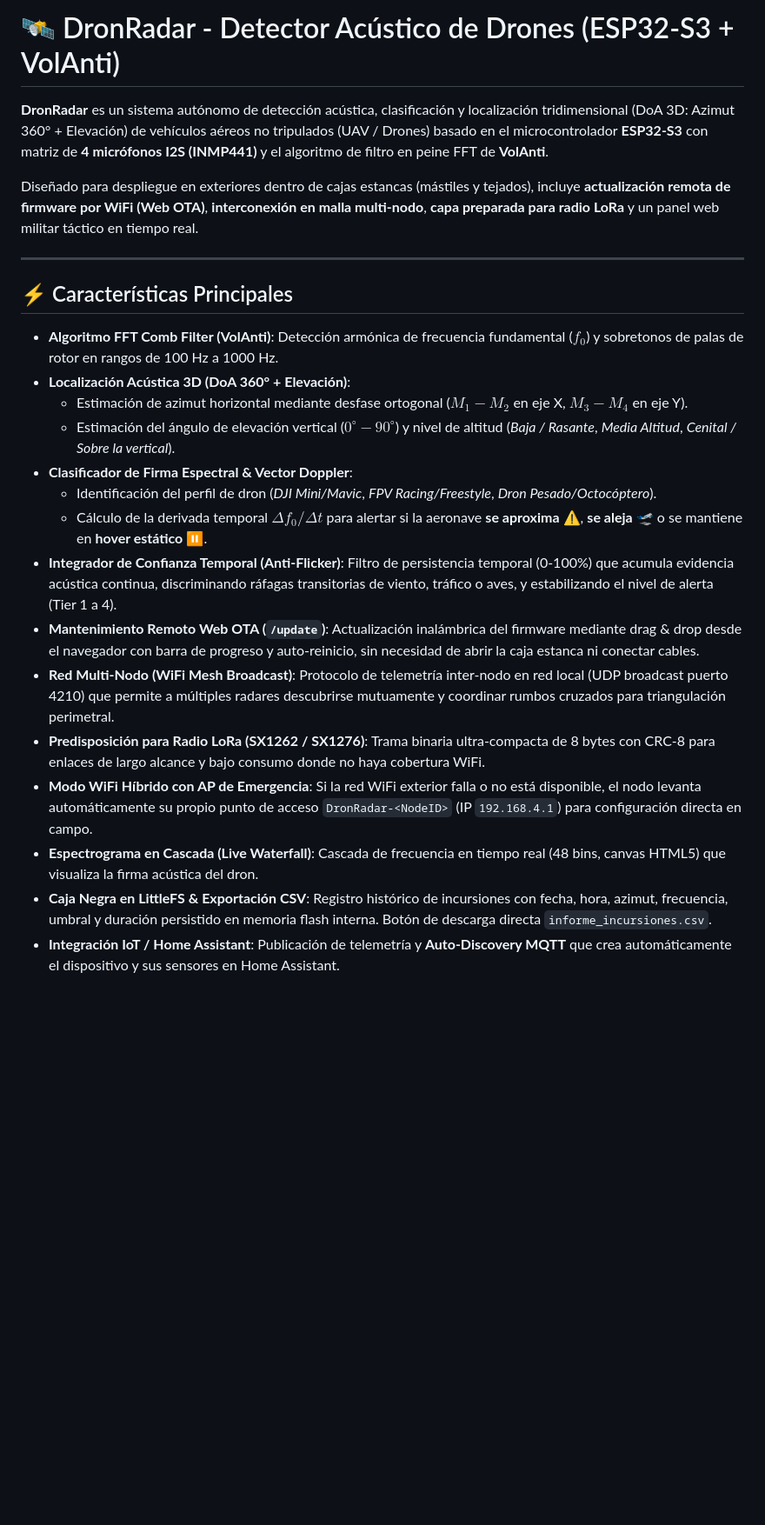
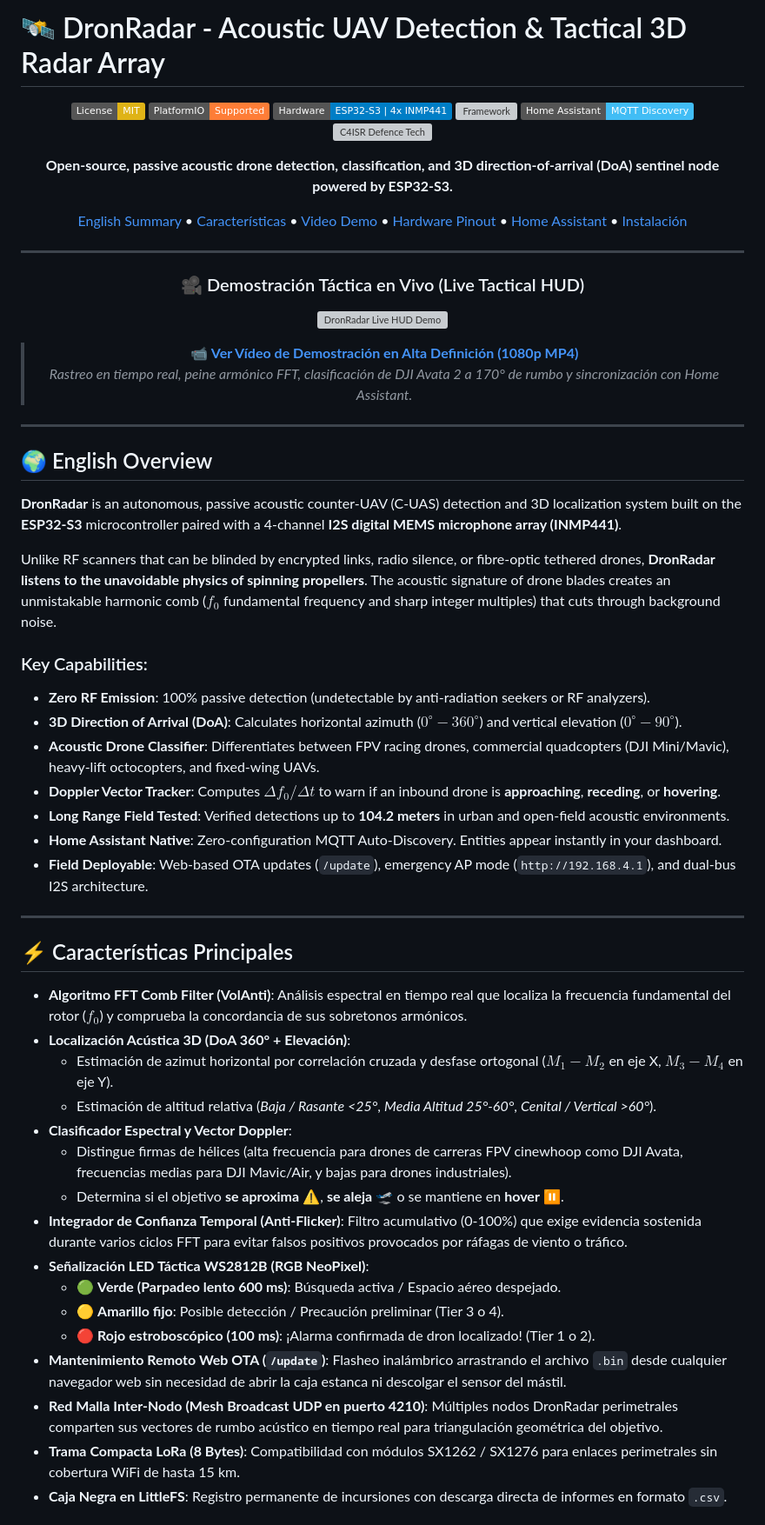
Before and after one commit to ipsec84/DronRadar, a Markdown page: README.md, the part around one of its changes. Shown at 87% size. Rendered like a GitHub page; badges without logos; blank space fills up the shorter version; grey boxes are pictures that could not be loaded.

```diff
--- a/README.md
+++ b/README.md
@@ -1,25 +1,64 @@
-# 🛰️ DronRadar - Detector Acústico de Drones (ESP32-S3 + VolAnti)
+# 🛰️ DronRadar - Acoustic UAV Detection & Tactical 3D Radar Array
 
-**DronRadar** es un sistema autónomo de detección acústica, clasificación y localización tridimensional (DoA 3D: Azimut 360° + Elevación) de vehículos aéreos no tripulados (UAV / Drones) basado en el microcontrolador **ESP32-S3** con matriz de **4 micrófonos I2S (INMP441)** y el algoritmo de filtro en peine FFT de **VolAnti**.
+<div align="center">
 
-Diseñado para despliegue en exteriores dentro de cajas estancas (mástiles y tejados), incluye **actualización remota de firmware por WiFi (Web OTA)**, **interconexión en malla multi-nodo**, **capa preparada para radio LoRa** y un panel web militar táctico en tiempo real.
+[![License: MIT](https://img.shields.io/badge/License-MIT-yellow.svg)](https://opensource.org/licenses/MIT)
+[![PlatformIO](https://img.shields.io/badge/PlatformIO-Supported-orange.svg)](https://platformio.org/)
+[![Hardware](https://img.shields.io/badge/Hardware-ESP32--S3%20%7C%204x%20INMP441-blue.svg)](https://www.espressif.com/en/products/socs/esp32-s3)
+[![Framework](https://img.shields.io/badge/Framework-Arduino%20%2F%20ESP--IDF-red.svg)](https://github.com/espressif/arduino-esp32)
+[![Home Assistant](https://img.shields.io/badge/Home%20Assistant-MQTT%20Discovery-41BDF5.svg)](https://www.home-assistant.io/)
+[![C4ISR Defence Tech](https://img.shields.io/badge/Domain-Anti--Drone%20%2F%20C4ISR-brightgreen.svg)](#)
+
+**Open-source, passive acoustic drone detection, classification, and 3D direction-of-arrival (DoA) sentinel node powered by ESP32-S3.**
+
+[English Summary](#-english-overview) • [Características](#-características-principales) • [Video Demo](#-demostración-en-video) • [Hardware Pinout](#-esquema-de-conexión-hardware) • [Home Assistant](#-integración-con-home-assistant-mqtt) • [Instalación](#-instalación-y-puesta-en-marcha)
+
+---
+
+### 🎥 Demostración Táctica en Vivo (Live Tactical HUD)
+
+![DronRadar Live HUD Demo](docs/dronradar_demo.gif)
+
+> 📹 **[Ver Vídeo de Demostración en Alta Definición (1080p MP4)](docs/dronradar_demo.mp4)**
+> *Rastreo en tiempo real, peine armónico FFT, clasificación de DJI Avata 2 a 170° de rumbo y sincronización con Home Assistant.*
+
+</div>
+
+---
+
+## 🌍 English Overview
+
+**DronRadar** is an autonomous, passive acoustic counter-UAV (C-UAS) detection and 3D localization system built on the **ESP32-S3** microcontroller paired with a 4-channel **I2S digital MEMS microphone array (INMP441)**.
+
+Unlike RF scanners that can be blinded by encrypted links, radio silence, or fibre-optic tethered drones, **DronRadar listens to the unavoidable physics of spinning propellers**. The acoustic signature of drone blades creates an unmistakable harmonic comb ($f_0$ fundamental frequency and sharp integer multiples) that cuts through background noise.
+
+### Key Capabilities:
+- **Zero RF Emission**: 100% passive detection (undetectable by anti-radiation seekers or RF analyzers).
+- **3D Direction of Arrival (DoA)**: Calculates horizontal azimuth ($0^\circ-360^\circ$) and vertical elevation ($0^\circ-90^\circ$).
+- **Acoustic Drone Classifier**: Differentiates between FPV racing drones, commercial quadcopters (DJI Mini/Mavic), heavy-lift octocopters, and fixed-wing UAVs.
+- **Doppler Vector Tracker**: Computes $\Delta f_0 / \Delta t$ to warn if an inbound drone is **approaching**, **receding**, or **hovering**.
+- **Long Range Field Tested**: Verified detections up to **104.2 meters** in urban and open-field acoustic environments.
+- **Home Assistant Native**: Zero-configuration MQTT Auto-Discovery. Entities appear instantly in your dashboard.
+- **Field Deployable**: Web-based OTA updates (`/update`), emergency AP mode (`http://192.168.4.1`), and dual-bus I2S architecture.
 
 ---
 
 ## ⚡ Características Principales
 
-- **Algoritmo FFT Comb Filter (VolAnti)**: Detección armónica de frecuencia fundamental ($f_0$) y sobretonos de palas de rotor en rangos de 100 Hz a 1000 Hz.
+- **Algoritmo FFT Comb Filter (VolAnti)**: Análisis espectral en tiempo real que localiza la frecuencia fundamental del rotor ($f_0$) y comprueba la concordancia de sus sobretonos armónicos.
 - **Localización Acústica 3D (DoA 360° + Elevación)**:
-  - Estimación de azimut horizontal mediante desfase ortogonal ($M_1-M_2$ en eje X, $M_3-M_4$ en eje Y).
-  - Estimación del ángulo de elevación vertical ($0^\circ - 90^\circ$) y nivel de altitud (*Baja / Rasante*, *Media Altitud*, *Cenital / Sobre la vertical*).
-- **Clasificador de Firma Espectral & Vector Doppler**:
-  - Identificación del perfil de dron (*DJI Mini/Mavic*, *FPV Racing/Freestyle*, *Dron Pesado/Octocóptero*).
-  - Cálculo de la derivada temporal $\Delta f_0 / \Delta t$ para alertar si la aeronave **se aproxima** ⚠️, **se aleja** 🛫 o se mantiene en **hover estático** ⏸️.
-- **Integrador de Confianza Temporal (Anti-Flicker)**: Filtro de persistencia temporal (0-100%) que acumula evidencia acústica continua, discriminando ráfagas transitorias de viento, tráfico o aves, y estabilizando el nivel de alerta (Tier 1 a 4).
-- **Mantenimiento Remoto Web OTA (`/update`)**: Actualización inalámbrica del firmware mediante drag & drop desde el navegador con barra de progreso y auto-reinicio, sin necesidad de abrir la caja estanca ni conectar cables.
-- **Red Multi-Nodo (WiFi Mesh Broadcast)**: Protocolo de telemetría inter-nodo en red local (UDP broadcast puerto 4210) que permite a múltiples radares descubrirse mutuamente y coordinar rumbos cruzados para triangulación perimetral.
-- **Predisposición para Radio LoRa (SX1262 / SX1276)**: Trama binaria ultra-compacta de 8 bytes con CRC-8 para enlaces de largo alcance y bajo consumo donde no haya cobertura WiFi.
-- **Modo WiFi Híbrido con AP de Emergencia**: Si la red WiFi exterior falla o no está disponible, el nodo levanta automáticamente su propio punto de acceso `DronRadar-<NodeID>` (IP `192.168.4.1`) para configuración directa en campo.
-- **Espectrograma en Cascada (Live Waterfall)**: Cascada de frecuencia en tiempo real (48 bins, canvas HTML5) que visualiza la firma acústica del dron.
-- **Caja Negra en LittleFS & Exportación CSV**: Registro histórico de incursiones con fecha, hora, azimut, frecuencia, umbral y duración persistido en memoria flash interna. Botón de descarga directa `informe_incursiones.csv`.
-- **Integración IoT / Home Assistant**: Publicación de telemetría y **Auto-Discovery MQTT** que crea automáticamente el dispositivo y sus sensores en Home Assistant.
+  - Estimación de azimut horizontal por correlación cruzada y desfase ortogonal ($M_1-M_2$ en eje X, $M_3-M_4$ en eje Y).
+  - Estimación de altitud relativa (*Baja / Rasante <25°*, *Media Altitud 25°-60°*, *Cenital / Vertical >60°*).
+- **Clasificador Espectral y Vector Doppler**:
+  - Distingue firmas de hélices (alta frecuencia para drones de carreras FPV cinewhoop como DJI Avata, frecuencias medias para DJI Mavic/Air, y bajas para drones industriales).
+  - Determina si el objetivo **se aproxima** ⚠️, **se aleja** 🛫 o se mantiene en **hover** ⏸️.
+- **Integrador de Confianza Temporal (Anti-Flicker)**: Filtro acumulativo (0-100%) que exige evidencia sostenida durante varios ciclos FFT para evitar falsos positivos provocados por ráfagas de viento o tráfico.
+- **Señalización LED Táctica WS2812B (RGB NeoPixel)**:
+  - 🟢 **Verde (Parpadeo lento 600 ms)**: Búsqueda activa / Espacio aéreo despejado.
+  - 🟡 **Amarillo fijo**: Posible detección / Precaución preliminar (Tier 3 o 4).
+  - 🔴 **Rojo estroboscópico (100 ms)**: ¡Alarma confirmada de dron localizado! (Tier 1 o 2).
+- **Mantenimiento Remoto Web OTA (`/update`)**: Flasheo inalámbrico arrastrando el archivo `.bin` desde cualquier navegador web sin necesidad de abrir la caja estanca ni descolgar el sensor del mástil.
+- **Red Malla Inter-Nodo (Mesh Broadcast UDP en puerto 4210)**: Múltiples nodos DronRadar perimetrales comparten sus vectores de rumbo acústico en tiempo real para triangulación geométrica del objetivo.
+- **Trama Compacta LoRa (8 Bytes)**: Compatibilidad con módulos SX1262 / SX1276 para enlaces perimetrales sin cobertura WiFi de hasta 15 km.
+- **Caja Negra en LittleFS**: Registro permanente de incursiones con descarga directa de informes en formato `.csv`.
+
```
Also changed, not shown: other parts of README.md (+75 -59 lines).
